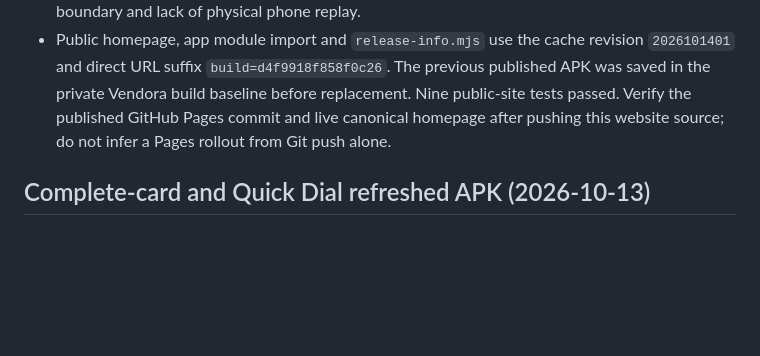
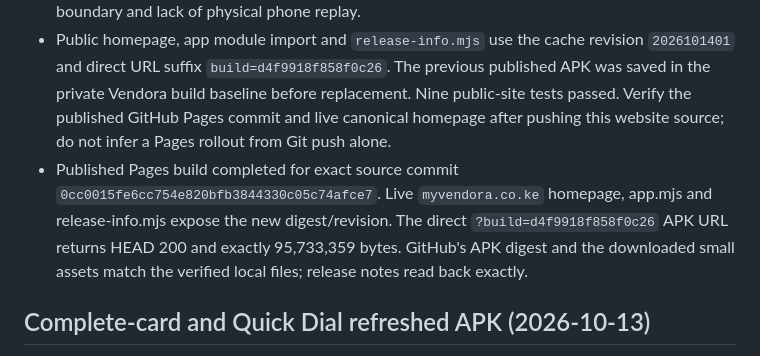
Before and after one commit to officialmrlyco/VendoraWeb, a Markdown page: AGENTS.md, the part around the change. GitHub-like rendering; blank space fills up the shorter version.

Commit message:
Record live v1.0.1 site publication

```diff
--- a/AGENTS.md
+++ b/AGENTS.md
@@ -5,6 +5,7 @@
 - The existing mutable `v1.0.1` release ID `409001130` keeps title `Vendora 1.0.1`, `Vendora-1.0.1.apk`, app version/code `1.0.1+1` and its permanent signing certificate. The new signed artifact is exactly 95,733,359 bytes, SHA-256 `d4f9918f858f0c26a7154e24bb275a59167e6b162e8a2d47da19d7c7019d09e4`; GitHub's uploaded digest, checksum and build-info readbacks must match before changing public website metadata.
 - This replacement carries the native phone's existing verified capabilities plus Dart cold-start MANUAL_LOGOUT recovery that keeps the shared account signed in. It needs the separately deployed authenticated handoff ACK mode response; portal grouping, safe admin deletion, and handoff endpoints were deployed to `vendora-lyco`, while the larger merchant storefront and new online-order backend still await their own rollout. Keep release notes explicit about that boundary and lack of physical phone replay.
 - Public homepage, app module import and `release-info.mjs` use the cache revision `2026101401` and direct URL suffix `build=d4f9918f858f0c26`. The previous published APK was saved in the private Vendora build baseline before replacement. Nine public-site tests passed. Verify the published GitHub Pages commit and live canonical homepage after pushing this website source; do not infer a Pages rollout from Git push alone.
+- Published Pages build completed for exact source commit `0cc0015fe6cc754e820bfb3844330c05c74afce7`. Live `myvendora.co.ke` homepage, app.mjs and release-info.mjs expose the new digest/revision. The direct `?build=d4f9918f858f0c26` APK URL returns HEAD 200 and exactly 95,733,359 bytes. GitHub's APK digest and the downloaded small assets match the verified local files; release notes read back exactly.
 
 ## Complete-card and Quick Dial refreshed APK (2026-10-13)
 
```
